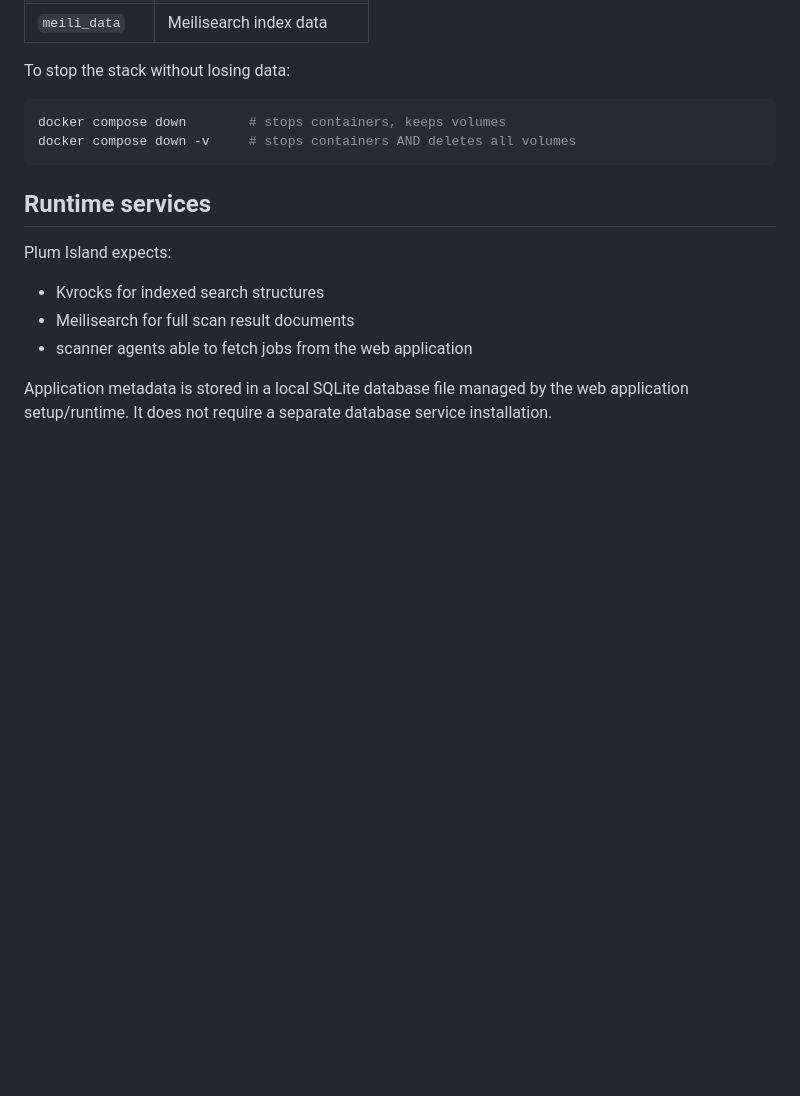
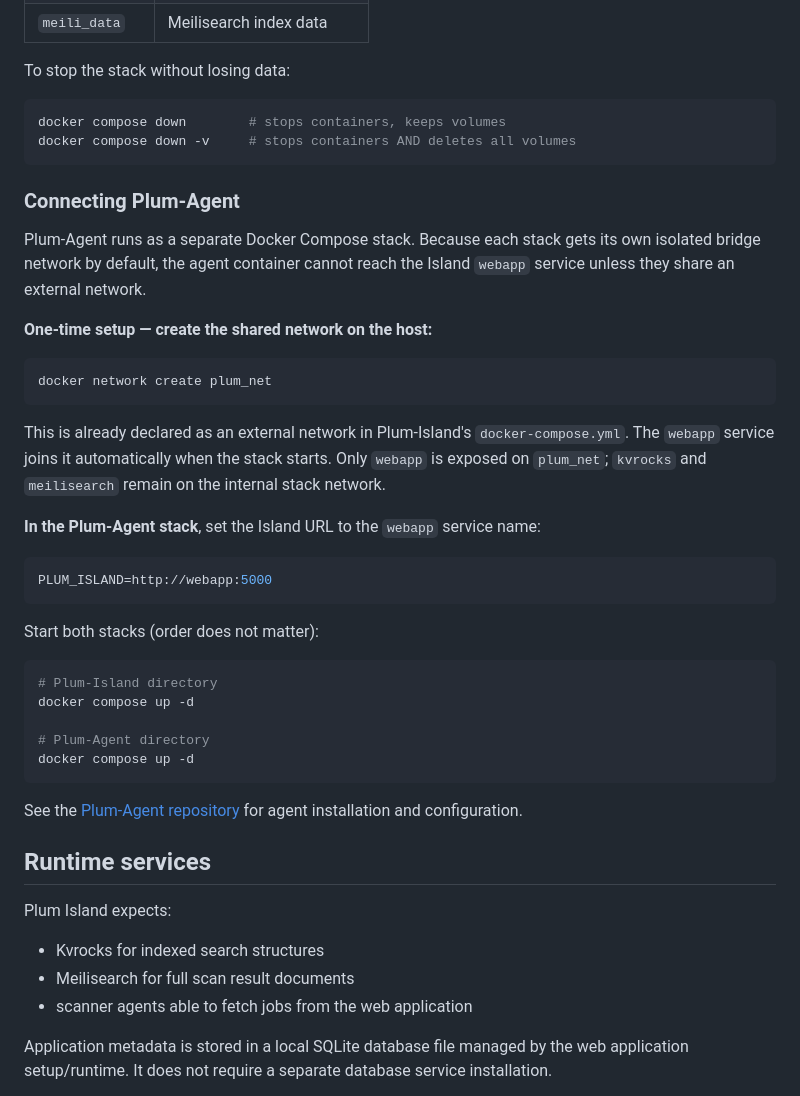
Before and after one commit to D4-project/Plum-Island, a Markdown page: documentation/installation.md, the part around the change. GitHub-like rendering; blank space fills up the shorter version.

Commit message:
document plum_net external network for Plum-Agent connectivity

````diff
--- a/documentation/installation.md
+++ b/documentation/installation.md
@@ -130,6 +130,36 @@ docker compose down        # stops containers, keeps volumes
 docker compose down -v     # stops containers AND deletes all volumes
 ```
 
+### Connecting Plum-Agent
+
+Plum-Agent runs as a separate Docker Compose stack. Because each stack gets its own isolated bridge network by default, the agent container cannot reach the Island `webapp` service unless they share an external network.
+
+**One-time setup — create the shared network on the host:**
+
+```bash
+docker network create plum_net
+```
+
+This is already declared as an external network in Plum-Island's `docker-compose.yml`. The `webapp` service joins it automatically when the stack starts. Only `webapp` is exposed on `plum_net`; `kvrocks` and `meilisearch` remain on the internal stack network.
+
+**In the Plum-Agent stack**, set the Island URL to the `webapp` service name:
+
+```bash
+PLUM_ISLAND=http://webapp:5000
+```
+
+Start both stacks (order does not matter):
+
+```bash
+# Plum-Island directory
+docker compose up -d
+
+# Plum-Agent directory
+docker compose up -d
+```
+
+See the [Plum-Agent repository](https://github.com/D4-project/Plum-Agent) for agent installation and configuration.
+
 ## Runtime services
 
 Plum Island expects:
````
